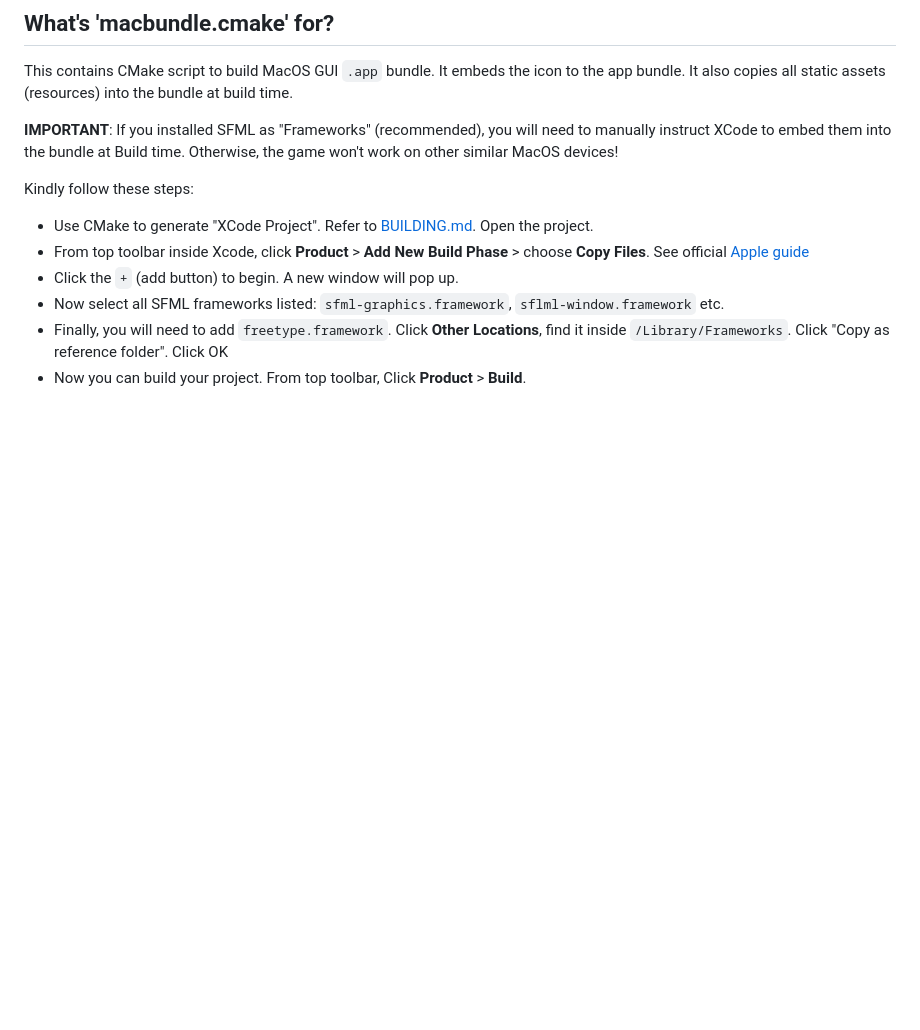
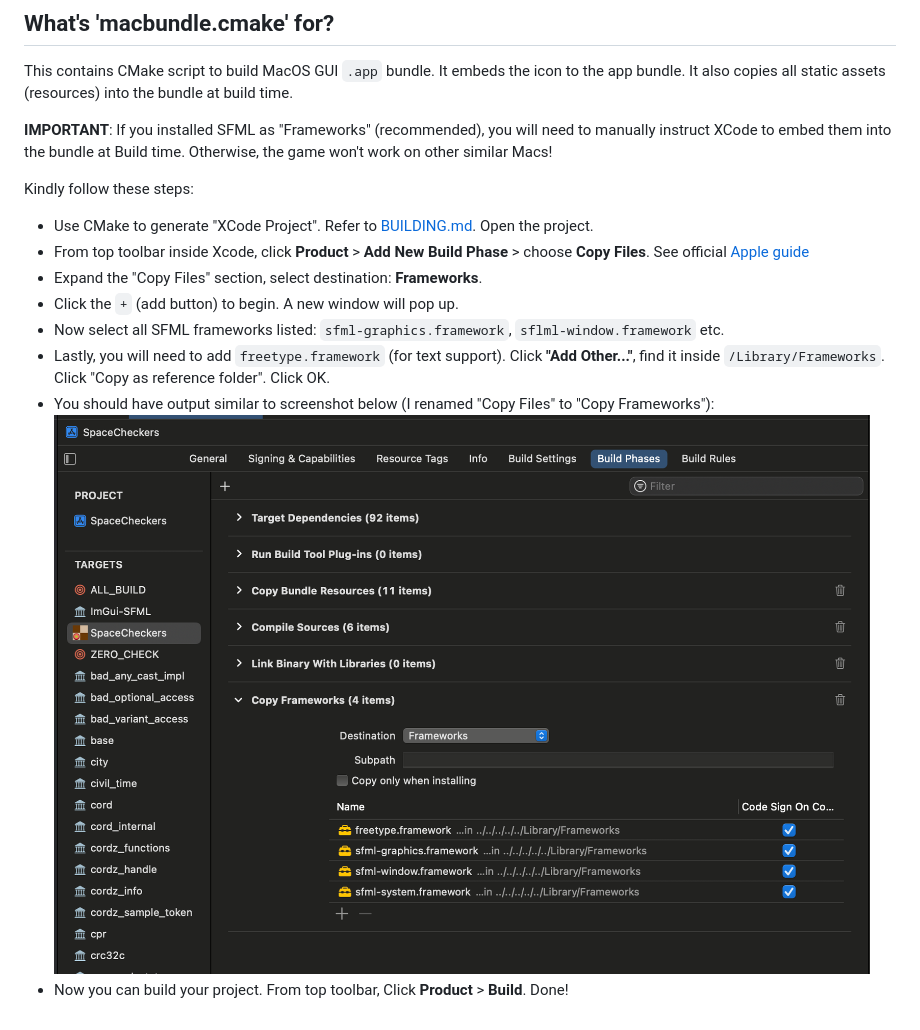
Before and after one commit to Longwater1234/space-checkers, a Markdown page: cmake/README.md, the part around the change. GitHub-like rendering; pictures changed too: cmake/xcode_copy_frameworks.png (added); blank space fills up the shorter version.

Commit message:
added screenshot for copy frameworks

```diff
--- a/cmake/README.md
+++ b/cmake/README.md
@@ -2,13 +2,16 @@
 
 This contains CMake script to build MacOS GUI `.app` bundle. It embeds the icon to the app bundle. It also copies all static assets (resources) into the bundle at build time.
 
-**IMPORTANT**: If you installed SFML as "Frameworks" (recommended), you will need to manually instruct XCode to embed them into the bundle at Build time. Otherwise, the game won't work on other similar MacOS devices!
+**IMPORTANT**: If you installed SFML as "Frameworks" (recommended), you will need to manually instruct XCode to embed them into the bundle at Build time. Otherwise, the game won't work on other similar Macs!
 
 Kindly follow these steps:
 
 - Use CMake to generate "XCode Project". Refer to [BUILDING.md](../BUILDING.md). Open the project.
 - From top toolbar inside Xcode, click **Product** > **Add New Build Phase** > choose **Copy Files**. See official [Apple guide](https://developer.apple.com/documentation/xcode/customizing-the-build-phases-of-a-target)
+- Expand the "Copy Files" section, select destination: **Frameworks**.
 - Click the `+` (add button) to begin. A new window will pop up.
 - Now select all SFML frameworks listed: `sfml-graphics.framework`, `sflml-window.framework` etc.
-- Finally, you will need to add `freetype.framework`. Click **Other Locations**, find it inside `/Library/Frameworks`. Click "Copy as reference folder". Click OK
-- Now you can build your project. From top toolbar, Click **Product** > **Build**.
+- Lastly, you will need to add `freetype.framework` (for text support). Click **"Add Other..."**, find it inside `/Library/Frameworks`. Click "Copy as reference folder". Click OK.
+- You should have output similar to screenshot below (I renamed "Copy Files" to "Copy Frameworks"):
+ ![xcode screenshot](./xcode_copy_frameworks.png)
+- Now you can build your project. From top toolbar, Click **Product** > **Build**. Done!
```
